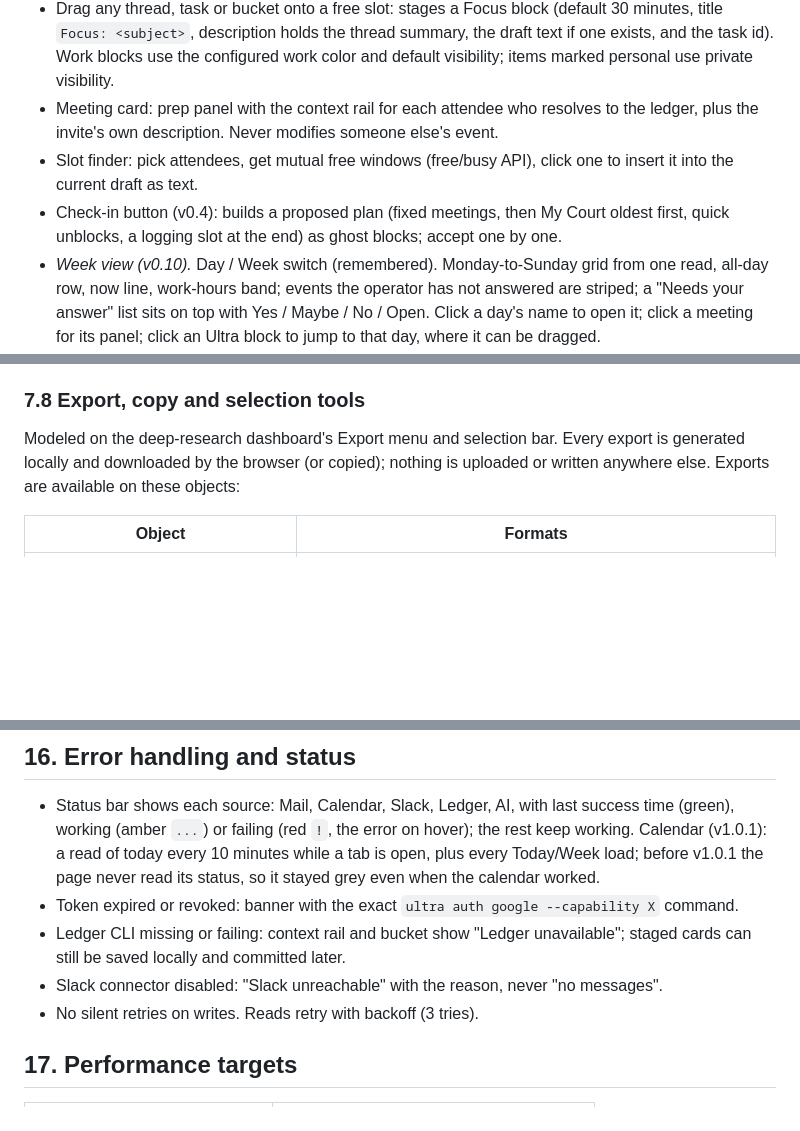
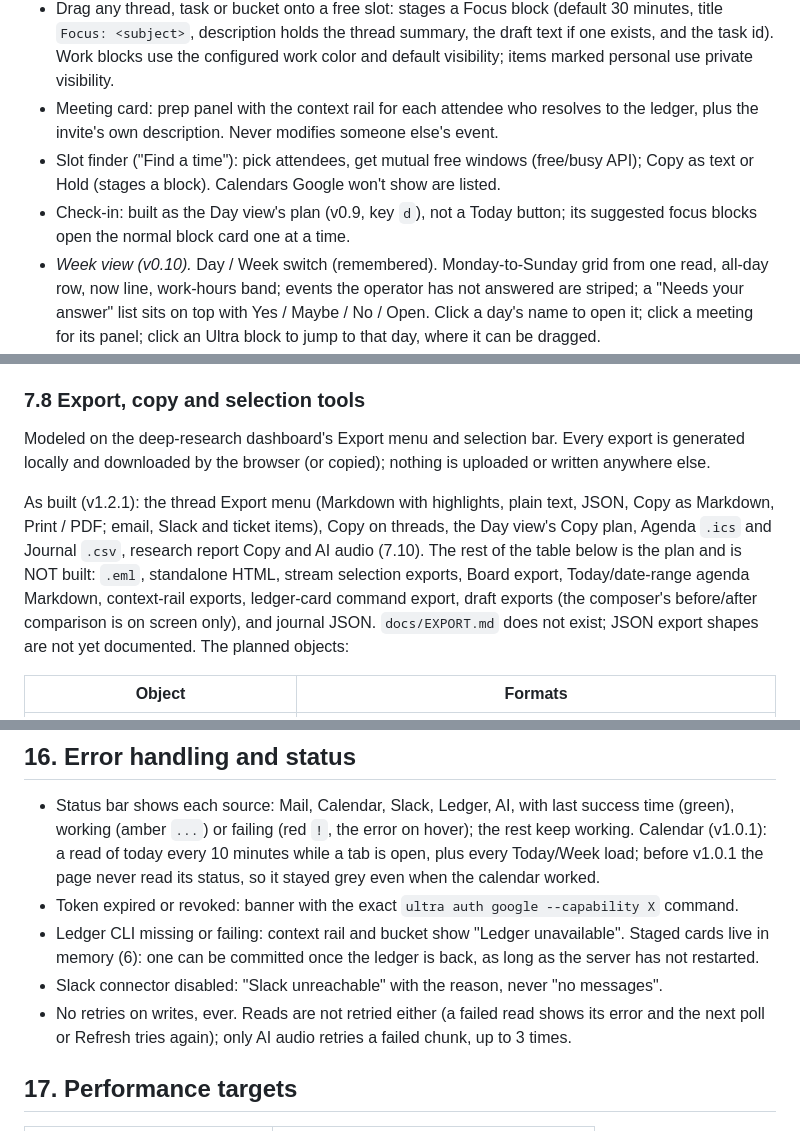
Before and after one commit to charles-forsyth/ultra-workstation, a Markdown page: SPEC.md, 3 parts joined by grey strips. GitHub-like rendering; blank space fills up the shorter version.

```diff
--- a/SPEC.md
+++ b/SPEC.md
@@ -466,10 +476,10 @@ four columns. Code: `board.py`, `static/board.js`; tests `tests/test_v015_board.
   default visibility; items marked personal use private visibility.
 - Meeting card: prep panel with the context rail for each attendee who resolves to
   the ledger, plus the invite's own description. Never modifies someone else's event.
-- Slot finder: pick attendees, get mutual free windows (free/busy API), click one to
-  insert it into the current draft as text.
-- Check-in button (v0.4): builds a proposed plan (fixed meetings, then My Court oldest
-  first, quick unblocks, a logging slot at the end) as ghost blocks; accept one by one.
+- Slot finder ("Find a time"): pick attendees, get mutual free windows (free/busy API);
+  Copy as text or Hold (stages a block). Calendars Google won't show are listed.
+- Check-in: built as the Day view's plan (v0.9, key `d`), not a Today button; its
+  suggested focus blocks open the normal block card one at a time.
 - *Week view (v0.10).* Day / Week switch (remembered). Monday-to-Sunday grid from one
   read, all-day row, now line, work-hours band; events the operator has not answered are
   striped; a "Needs your answer" list sits on top with Yes / Maybe / No / Open. Click a
@@ -579,7 +595,16 @@ Ctrl-Enter to approve (approval stays a click by design).
 
 Modeled on the deep-research dashboard's Export menu and selection bar. Every export is
 generated locally and downloaded by the browser (or copied); nothing is uploaded or
-written anywhere else. Exports are available on these objects:
+written anywhere else.
+
+As built (v1.2.1): the thread Export menu (Markdown with highlights, plain text, JSON,
+Copy as Markdown, Print / PDF; email, Slack and ticket items), Copy on threads, the Day
+view's Copy plan, Agenda `.ics` and Journal `.csv`, research report Copy and AI audio
+(7.10). The rest of the table below is the plan and is NOT built: `.eml`, standalone
+HTML, stream selection exports, Board export, Today/date-range agenda Markdown,
+context-rail exports, ledger-card command export, draft exports (the composer's
+before/after comparison is on screen only), and journal JSON. `docs/EXPORT.md` does
+not exist; JSON export shapes are not yet documented. The planned objects:
 
 | Object | Formats |
 |---|---|
@@ -1836,10 +1865,13 @@ The journal is read in the Day view (end-of-day report, `.csv` export); there is
   it stayed grey even when the calendar worked.
 - Token expired or revoked: banner with the exact `ultra auth google --capability X`
   command.
-- Ledger CLI missing or failing: context rail and bucket show "Ledger unavailable";
-  staged cards can still be saved locally and committed later.
+- Ledger CLI missing or failing: context rail and bucket show "Ledger unavailable".
+  Staged cards live in memory (6): one can be committed once the ledger is back, as
+  long as the server has not restarted.
 - Slack connector disabled: "Slack unreachable" with the reason, never "no messages".
-- No silent retries on writes. Reads retry with backoff (3 tries).
+- No retries on writes, ever. Reads are not retried either (a failed read shows its
+  error and the next poll or Refresh tries again); only AI audio retries a failed
+  chunk, up to 3 times.
 
 ## 17. Performance targets
 
```
Also changed, not shown: other parts of SPEC.md (+111 -90 lines).
